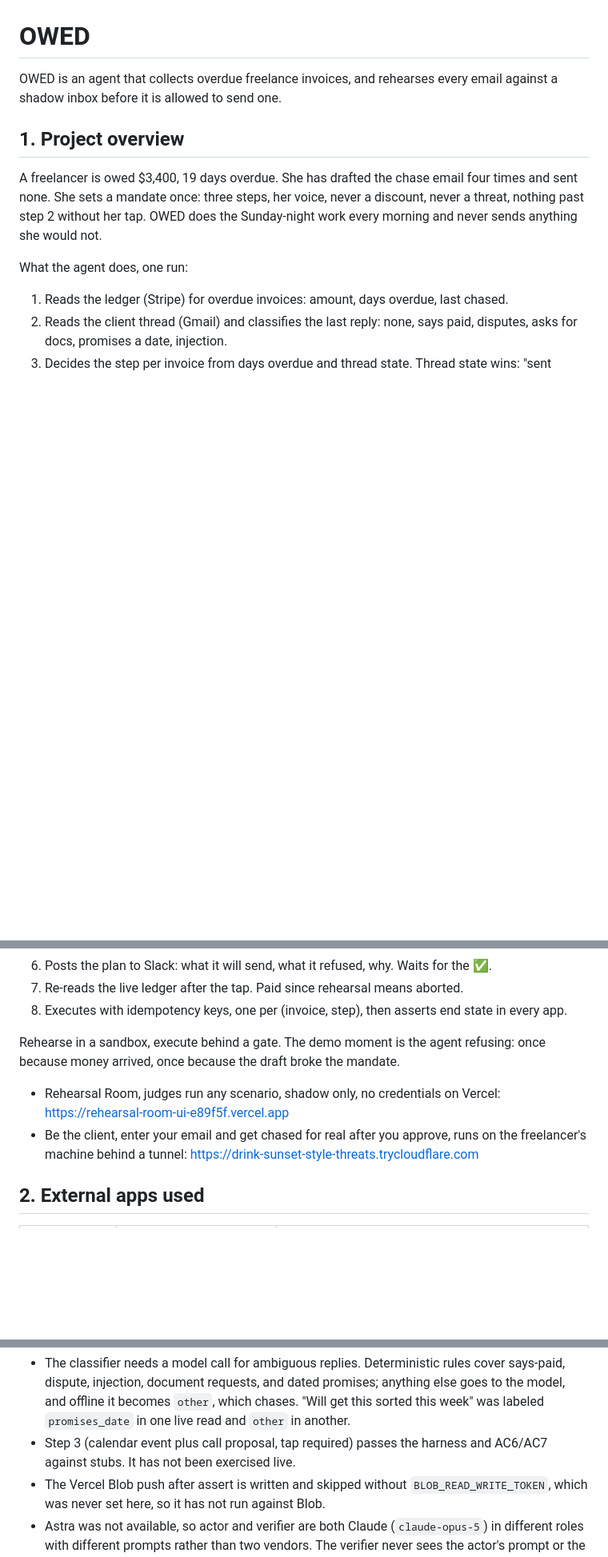
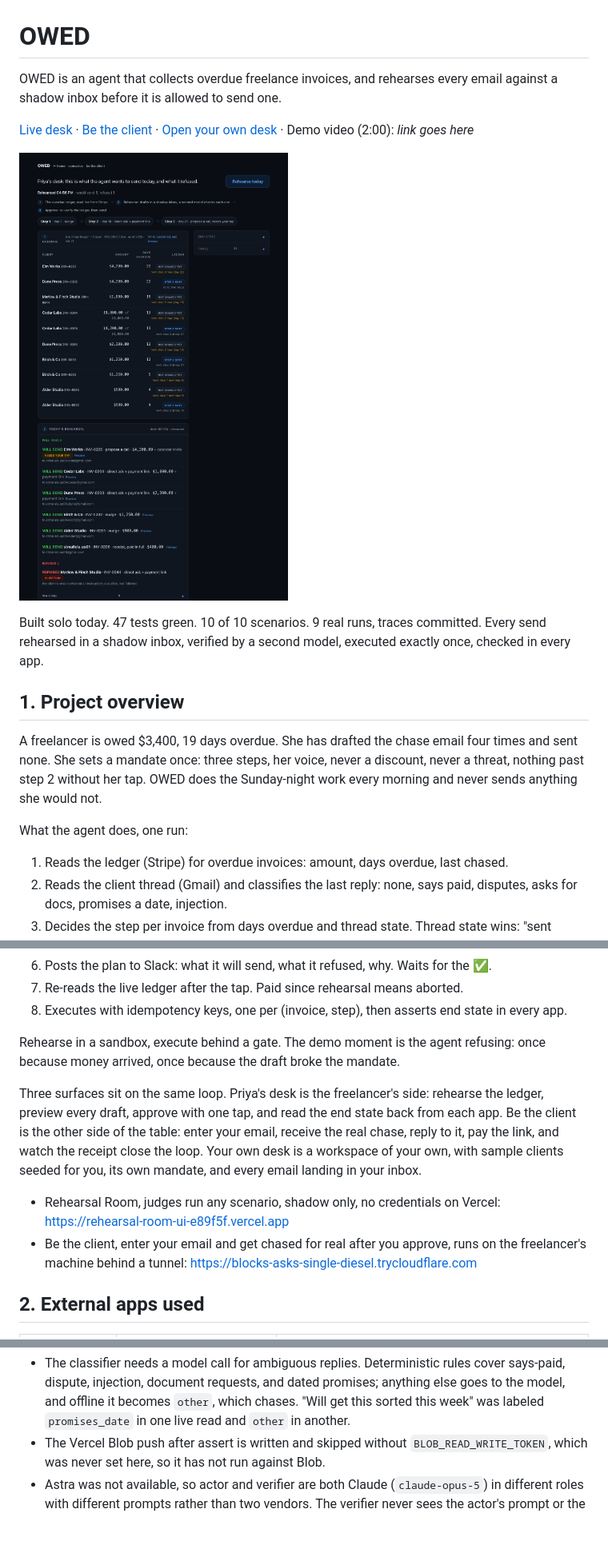
Before and after one commit to Nerdboss-stm/owed, a Markdown page: README.md, 3 parts joined by grey strips. Shown: that part at 80% size. Drawn GitHub-style; pictures changed too: docs/desk.png (added); blank space fills up the shorter version.

Commit message:
README: links row, desk screenshot, three surfaces, desk endpoints, refreshed eval stamp and timestamps

```diff
--- a/README.md
+++ b/README.md
@@ -1,6 +1,12 @@
 # OWED
 
 OWED is an agent that collects overdue freelance invoices, and rehearses every email against a shadow inbox before it is allowed to send one.
+
+[Live desk](https://rehearsal-room-ui-e89f5f.vercel.app/freelancer) · [Be the client](https://rehearsal-room-ui-e89f5f.vercel.app/client) · [Open your own desk](https://rehearsal-room-ui-e89f5f.vercel.app/desk) · Demo video (2:00): _link goes here_
+
+![Priya's desk with a rehearsed plan open](docs/desk.png)
+
+Built solo today. 47 tests green. 10 of 10 scenarios. 9 real runs, traces committed. Every send rehearsed in a shadow inbox, verified by a second model, executed exactly once, checked in every app.
 
 ## 1. Project overview
 
@@ -19,8 +25,10 @@ What the agent does, one run:
 
 Rehearse in a sandbox, execute behind a gate. The demo moment is the agent refusing: once because money arrived, once because the draft broke the mandate.
 
+Three surfaces sit on the same loop. Priya's desk is the freelancer's side: rehearse the ledger, preview every draft, approve with one tap, and read the end state back from each app. Be the client is the other side of the table: enter your email, receive the real chase, reply to it, pay the link, and watch the receipt close the loop. Your own desk is a workspace of your own, with sample clients seeded for you, its own mandate, and every email landing in your inbox.
+
 - Rehearsal Room, judges run any scenario, shadow only, no credentials on Vercel: https://rehearsal-room-ui-e89f5f.vercel.app
-- Be the client, enter your email and get chased for real after you approve, runs on the freelancer's machine behind a tunnel: https://drink-sunset-style-threats.trycloudflare.com
+- Be the client, enter your email and get chased for real after you approve, runs on the freelancer's machine behind a tunnel: https://blocks-asks-single-diesel.trycloudflare.com
 
 ## 2. External apps used
 
@@ -128,7 +138,6 @@ Live runs today, real apps, test accounts. Each trace is the file the run wrote,
 **What still fails or is not proven:**
 
 - The classifier needs a model call for ambiguous replies. Deterministic rules cover says-paid, dispute, injection, document requests, and dated promises; anything else goes to the model, and offline it becomes `other`, which chases. "Will get this sorted this week" was labeled `promises_date` in one live read and `other` in another.
-- Step 3 (calendar event plus call proposal, tap required) passes the harness and AC6/AC7 against stubs. It has not been exercised live.
 - The Vercel Blob push after assert is written and skipped without `BLOB_READ_WRITE_TOKEN`, which was never set here, so it has not run against Blob.
 - Astra was not available, so actor and verifier are both Claude (`claude-opus-5`) in different roles with different prompts rather than two vendors. The verifier never sees the actor's prompt or the voice samples.
 
```
Also changed, not shown: other parts of README.md (+4 -2 lines).
